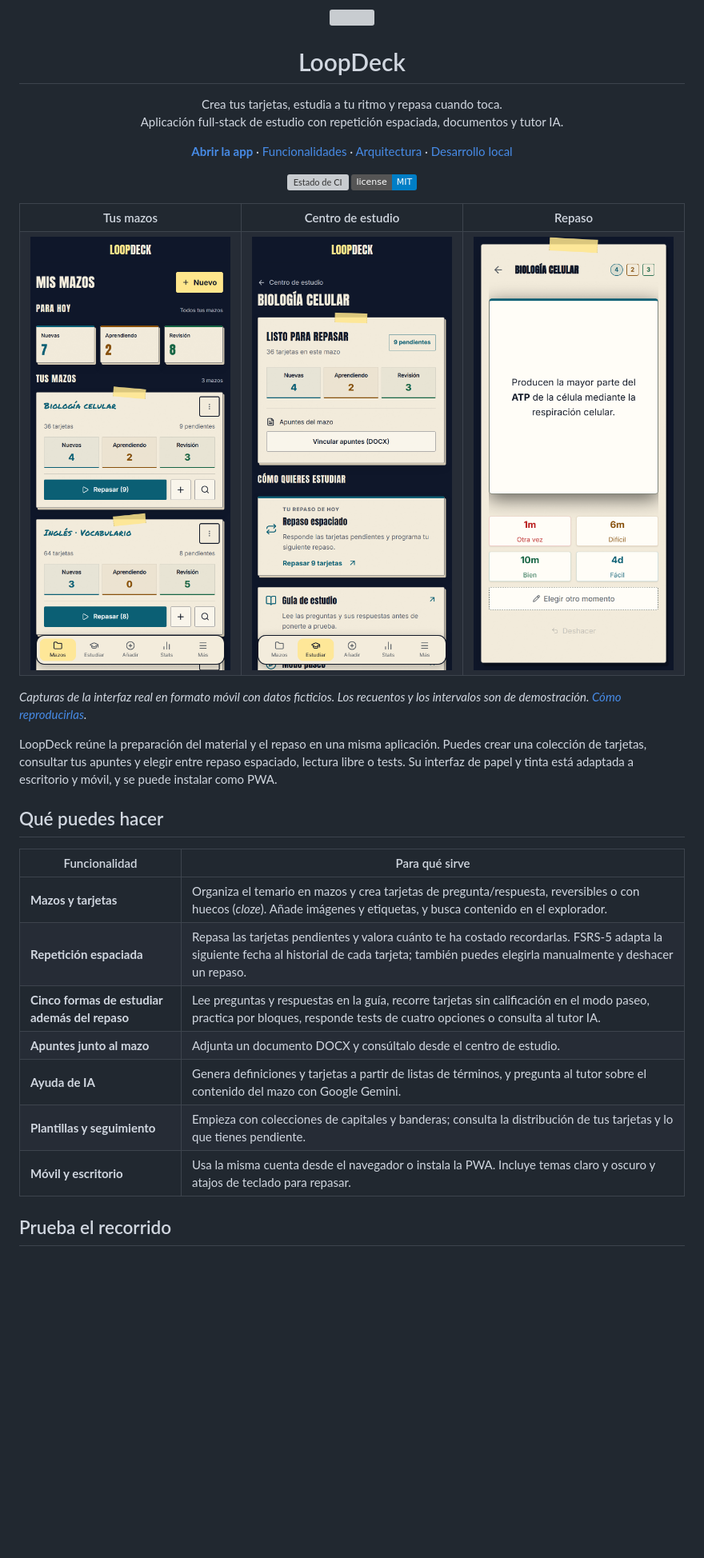
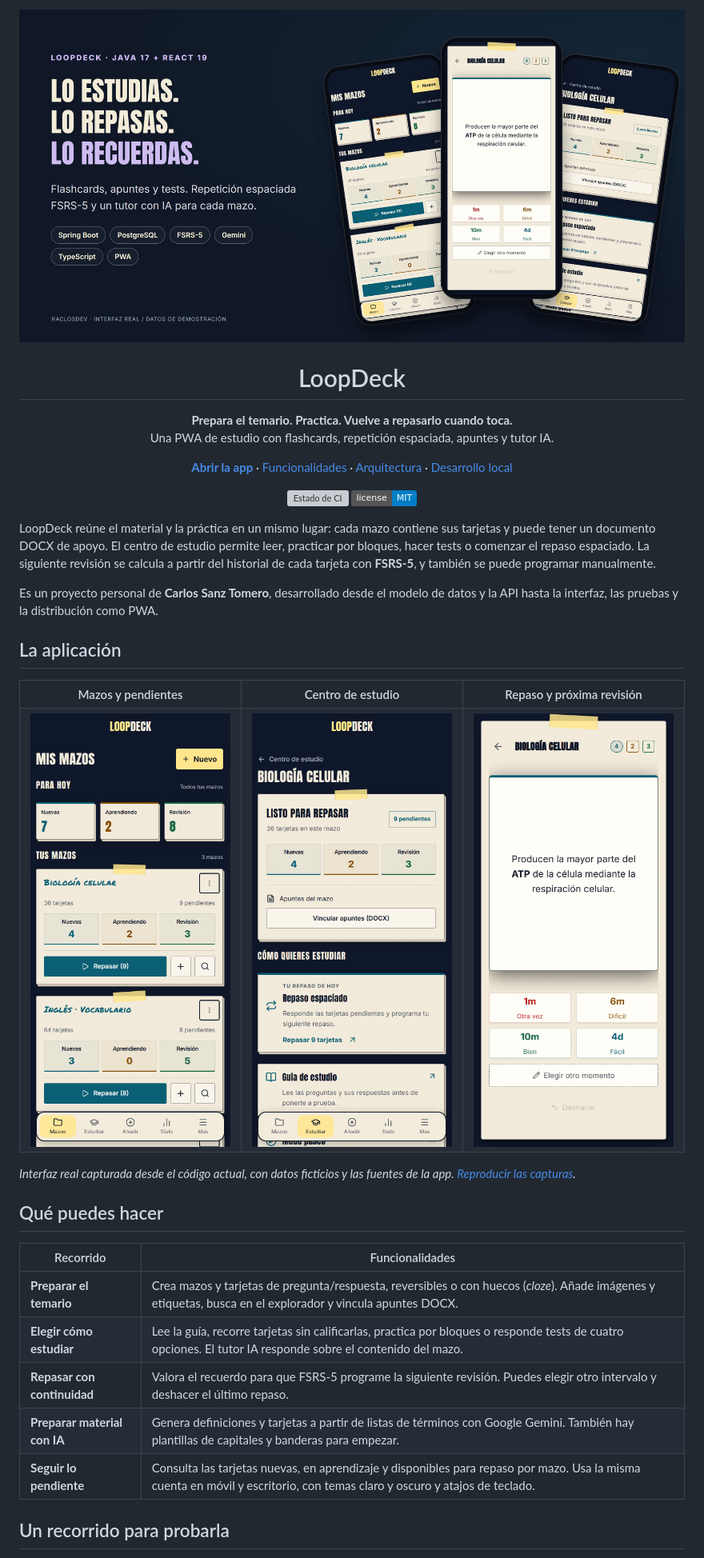
Before and after one commit to RaclosDev/loopdeck, a Markdown page: README.md, the part around one of its changes. Shown at 80% size. GitHub-like rendering; pictures changed too: docs/screenshots/decks-mobile.png, docs/screenshots/hero.jpg (added), docs/screenshots/study-hub-mobile.png; badges without logos; blank space fills up the shorter version; grey boxes are pictures that could not be loaded.

Commit message:
docs: renueva la presentación y las capturas de LoopDeck (#42)

```diff
--- a/README.md
+++ b/README.md
@@ -1,12 +1,12 @@
 <p align="center">
-  <img src="frontend/public/loopdeck-brush-512.png" alt="" width="96">
+  <img src="docs/screenshots/hero.jpg" alt="LoopDeck: mazos, centro de estudio y repaso con la interfaz móvil actual" width="100%">
 </p>
 
 <h1 align="center">LoopDeck</h1>
 
 <p align="center">
-  Crea tus tarjetas, estudia a tu ritmo y repasa cuando toca.<br>
-  Aplicación full-stack de estudio con repetición espaciada, documentos y tutor IA.
+  <strong>Prepara el temario. Practica. Vuelve a repasarlo cuando toca.</strong><br>
+  Una PWA de estudio con flashcards, repetición espaciada, apuntes y tutor IA.
 </p>
 
 <p align="center">
@@ -21,10 +21,16 @@
   <a href="LICENSE"><img alt="Licencia MIT" src="https://img.shields.io/badge/license-MIT-blue.svg"></a>
 </p>
 
+LoopDeck reúne el material y la práctica en un mismo lugar: cada mazo contiene sus tarjetas y puede tener un documento DOCX de apoyo. El centro de estudio permite leer, practicar por bloques, hacer tests o comenzar el repaso espaciado. La siguiente revisión se calcula a partir del historial de cada tarjeta con **FSRS-5**, y también se puede programar manualmente.
+
+Es un proyecto personal de **Carlos Sanz Tomero**, desarrollado desde el modelo de datos y la API hasta la interfaz, las pruebas y la distribución como PWA.
+
+## La aplicación
+
 <table>
   <tr>
-    <th>Tus mazos</th>
+    <th>Mazos y pendientes</th>
     <th>Centro de estudio</th>
-    <th>Repaso</th>
+    <th>Repaso y próxima revisión</th>
   </tr>
   <tr>
@@ -34,21 +40,17 @@
   </tr>
 </table>
 
-_Capturas de la interfaz real en formato móvil con datos ficticios. Los recuentos y los intervalos son de demostración. [Cómo reproducirlas](docs/screenshots/README.md)._
-
-LoopDeck reúne la preparación del material y el repaso en una misma aplicación. Puedes crear una colección de tarjetas, consultar tus apuntes y elegir entre repaso espaciado, lectura libre o tests. Su interfaz de papel y tinta está adaptada a escritorio y móvil, y se puede instalar como PWA.
+_Interfaz real capturada desde el código actual, con datos ficticios y las fuentes de la app. [Reproducir las capturas](docs/screenshots/README.md)._
 
 ## Qué puedes hacer
 
-| Funcionalidad                                  | Para qué sirve                                                                                                                                                                                     |
-| ---------------------------------------------- | -------------------------------------------------------------------------------------------------------------------------------------------------------------------------------------------------- |
-| **Mazos y tarjetas**                           | Organiza el temario en mazos y crea tarjetas de pregunta/respuesta, reversibles o con huecos (_cloze_). Añade imágenes y etiquetas, y busca contenido en el explorador.                            |
-| **Repetición espaciada**                       | Repasa las tarjetas pendientes y valora cuánto te ha costado recordarlas. FSRS-5 adapta la siguiente fecha al historial de cada tarjeta; también puedes elegirla manualmente y deshacer un repaso. |
-| **Cinco formas de estudiar además del repaso** | Lee preguntas y respuestas en la guía, recorre tarjetas sin calificación en el modo paseo, practica por bloques, responde tests de cuatro opciones o consulta al tutor IA.                         |
-| **Apuntes junto al mazo**                      | Adjunta un documento DOCX y consúltalo desde el centro de estudio.                                                                                                                                 |
-| **Ayuda de IA**                                | Genera definiciones y tarjetas a partir de listas de términos, y pregunta al tutor sobre el contenido del mazo con Google Gemini.                                                                  |
-| **Plantillas y seguimiento**                   | Empieza con colecciones de capitales y banderas; consulta la distribución de tus tarjetas y lo que tienes pendiente.                                                                               |
-| **Móvil y escritorio**                         | Usa la misma cuenta desde el navegador o instala la PWA. Incluye temas claro y oscuro y atajos de teclado para repasar.                                                                            |
+| Recorrido | Funcionalidades |
+| --- | --- |
+| **Preparar el temario** | Crea mazos y tarjetas de pregunta/respuesta, reversibles o con huecos (*cloze*). Añade imágenes y etiquetas, busca en el explorador y vincula apuntes DOCX. |
+| **Elegir cómo estudiar** | Lee la guía, recorre tarjetas sin calificarlas, practica por bloques o responde tests de cuatro opciones. El tutor IA responde sobre el contenido del mazo. |
+| **Repasar con continuidad** | Valora el recuerdo para que FSRS-5 programe la siguiente revisión. Puedes elegir otro intervalo y deshacer el último repaso. |
+| **Preparar material con IA** | Genera definiciones y tarjetas a partir de listas de términos con Google Gemini. También hay plantillas de capitales y banderas para empezar. |
+| **Seguir lo pendiente** | Consulta las tarjetas nuevas, en aprendizaje y disponibles para repaso por mazo. Usa la misma cuenta en móvil y escritorio, con temas claro y oscuro y atajos de teclado. |
 
-## Prueba el recorrido
+## Un recorrido para probarla
 
```
Also changed, not shown: other parts of README.md (+34 -20 lines), docs/screenshots/README.md (+4 -0 lines), 1 other file.
